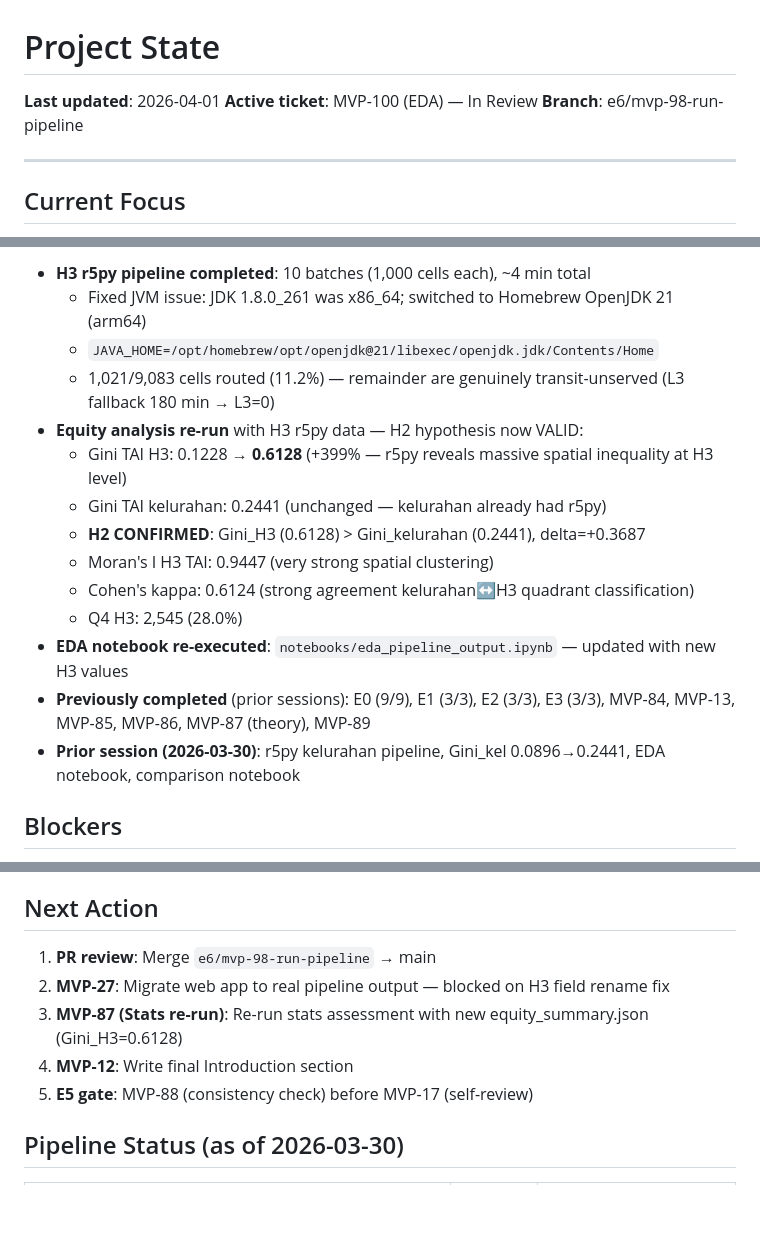
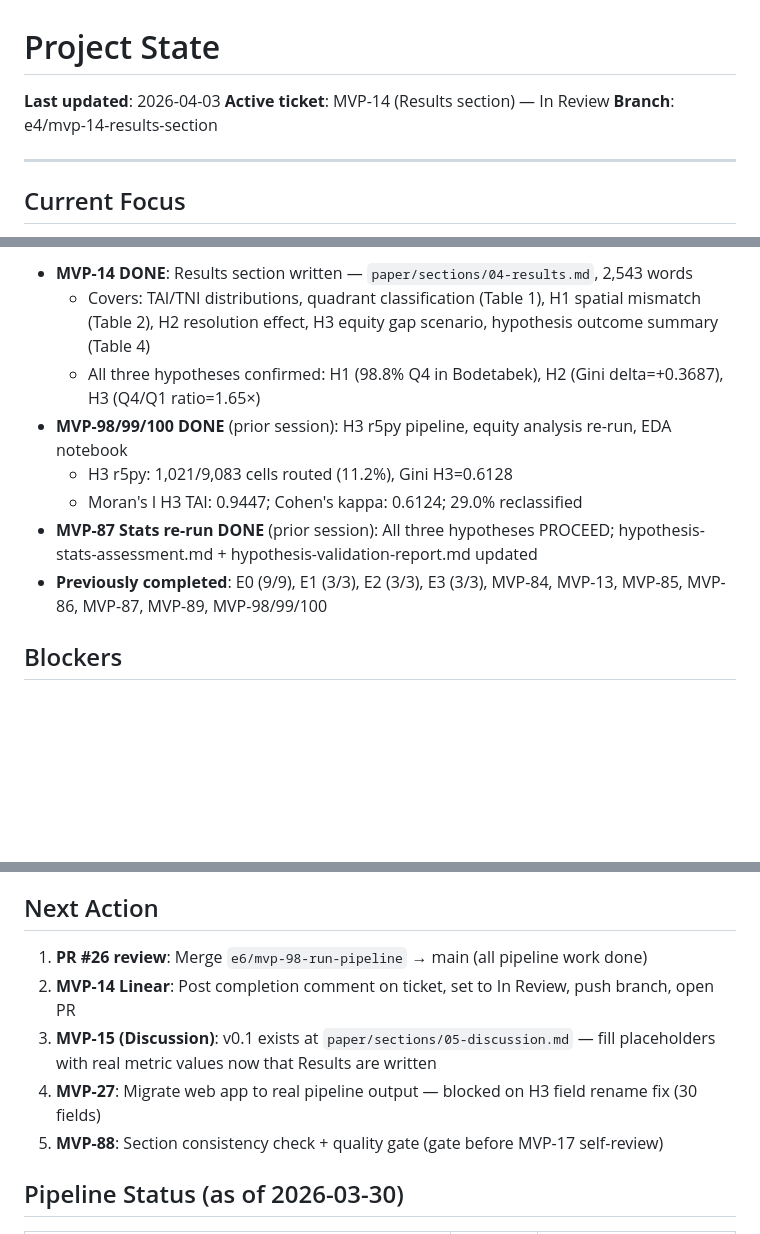
Before and after one commit to dhaneswaramandrasa/Jabodetabek-Transit-Equity-Mapper, a Markdown page: docs/state.md, 3 parts joined by grey strips. Rendered like a GitHub page; blank space fills up the shorter version.

```diff
--- a/docs/state.md
+++ b/docs/state.md
@@ -1,8 +1,8 @@
 # Project State
 
-**Last updated**: 2026-04-01
-**Active ticket**: MVP-100 (EDA) — In Review
-**Branch**: e6/mvp-98-run-pipeline
+**Last updated**: 2026-04-03
+**Active ticket**: MVP-14 (Results section) — In Review
+**Branch**: e4/mvp-14-results-section
 
 ---
 
@@ -15,18 +15,12 @@ This is a **portfolio / independent research project** — no academic gating.
 
-- **H3 r5py pipeline completed**: 10 batches (1,000 cells each), ~4 min total
-  - Fixed JVM issue: JDK 1.8.0_261 was x86_64; switched to Homebrew OpenJDK 21 (arm64)
-  - `JAVA_HOME=/opt/homebrew/opt/openjdk@21/libexec/openjdk.jdk/Contents/Home`
-  - 1,021/9,083 cells routed (11.2%) — remainder are genuinely transit-unserved (L3 fallback 180 min → L3=0)
-- **Equity analysis re-run** with H3 r5py data — H2 hypothesis now VALID:
-  - Gini TAI H3: 0.1228 → **0.6128** (+399% — r5py reveals massive spatial inequality at H3 level)
-  - Gini TAI kelurahan: 0.2441 (unchanged — kelurahan already had r5py)
-  - **H2 CONFIRMED**: Gini_H3 (0.6128) > Gini_kelurahan (0.2441), delta=+0.3687
-  - Moran's I H3 TAI: 0.9447 (very strong spatial clustering)
-  - Cohen's kappa: 0.6124 (strong agreement kelurahan↔H3 quadrant classification)
-  - Q4 H3: 2,545 (28.0%)
-- **EDA notebook re-executed**: `notebooks/eda_pipeline_output.ipynb` — updated with new H3 values
-- **Previously completed** (prior sessions): E0 (9/9), E1 (3/3), E2 (3/3), E3 (3/3), MVP-84, MVP-13, MVP-85, MVP-86, MVP-87 (theory), MVP-89
-- **Prior session (2026-03-30)**: r5py kelurahan pipeline, Gini_kel 0.0896→0.2441, EDA notebook, comparison notebook
+- **MVP-14 DONE**: Results section written — `paper/sections/04-results.md`, 2,543 words
+  - Covers: TAI/TNI distributions, quadrant classification (Table 1), H1 spatial mismatch (Table 2), H2 resolution effect, H3 equity gap scenario, hypothesis outcome summary (Table 4)
+  - All three hypotheses confirmed: H1 (98.8% Q4 in Bodetabek), H2 (Gini delta=+0.3687), H3 (Q4/Q1 ratio=1.65×)
+- **MVP-98/99/100 DONE** (prior session): H3 r5py pipeline, equity analysis re-run, EDA notebook
+  - H3 r5py: 1,021/9,083 cells routed (11.2%), Gini H3=0.6128
+  - Moran's I H3 TAI: 0.9447; Cohen's kappa: 0.6124; 29.0% reclassified
+- **MVP-87 Stats re-run DONE** (prior session): All three hypotheses PROCEED; hypothesis-stats-assessment.md + hypothesis-validation-report.md updated
+- **Previously completed**: E0 (9/9), E1 (3/3), E2 (3/3), E3 (3/3), MVP-84, MVP-13, MVP-85, MVP-86, MVP-87, MVP-89, MVP-98/99/100
 
 ## Blockers
 
@@ -36,11 +30,11 @@ This is a **portfolio / independent research project** — no academic gating.
 
 ## Next Action
 
-1. **PR review**: Merge `e6/mvp-98-run-pipeline` → main
-2. **MVP-27**: Migrate web app to real pipeline output — blocked on H3 field rename fix
-3. **MVP-87 (Stats re-run)**: Re-run stats assessment with new equity_summary.json (Gini_H3=0.6128)
-4. **MVP-12**: Write final Introduction section
-5. **E5 gate**: MVP-88 (consistency check) before MVP-17 (self-review)
+1. **PR #26 review**: Merge `e6/mvp-98-run-pipeline` → main (all pipeline work done)
+2. **MVP-14 Linear**: Post completion comment on ticket, set to In Review, push branch, open PR
+3. **MVP-15 (Discussion)**: v0.1 exists at `paper/sections/05-discussion.md` — fill placeholders with real metric values now that Results are written
+4. **MVP-27**: Migrate web app to real pipeline output — blocked on H3 field rename fix (30 fields)
+5. **MVP-88**: Section consistency check + quality gate (gate before MVP-17 self-review)
 
 ## Pipeline Status (as of 2026-03-30)
 
```
Also changed, not shown: other parts of docs/state.md (+1 -1 lines), docs/EPICS_TASKS.md (+10 -9 lines), paper/sections/04-results.md (added, +114 -0 lines).
